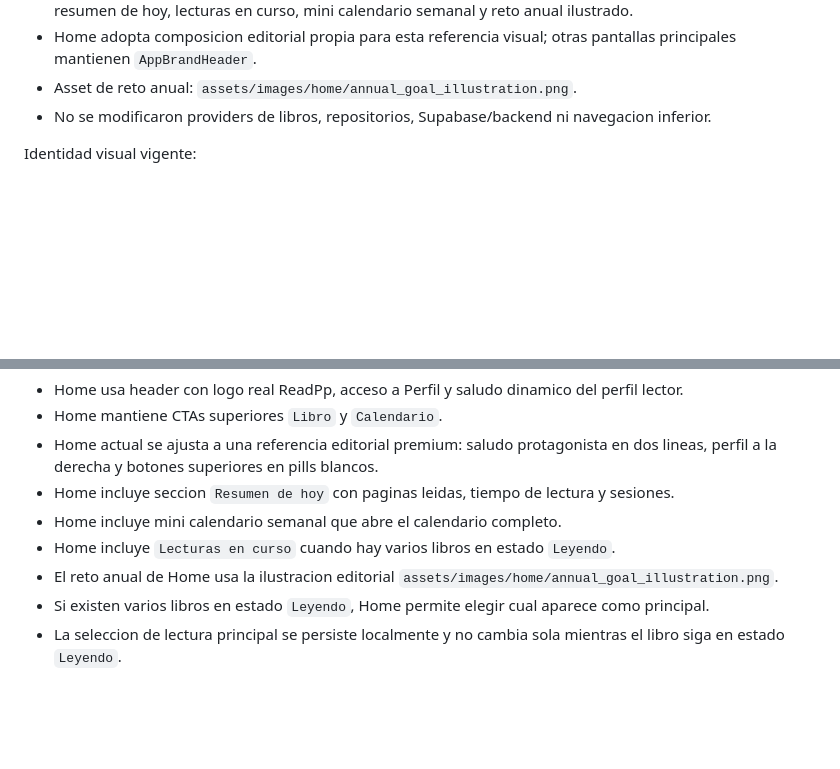
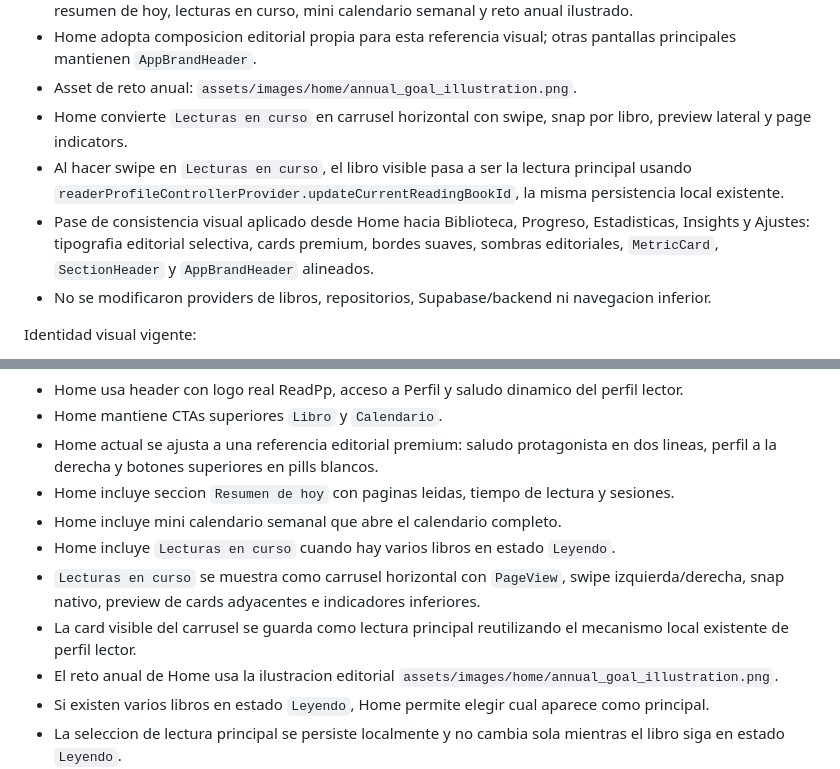
Before and after one commit to PatriciaAlEs/App-Libros-Flutter, a Markdown page: memory-bank/current-state.md, 2 parts joined by grey strips. Rendered like a GitHub page; blank space fills up the shorter version.

Commit message:
Update memory bank for Home carousel and UI consistency

```diff
--- a/memory-bank/current-state.md
+++ b/memory-bank/current-state.md
@@ -86,6 +86,9 @@ Sprint 16/17.x implementado:
 - Home Premium Polish toma referencia editorial premium: saludo grande, botones pill, hero compacto, resumen de hoy, lecturas en curso, mini calendario semanal y reto anual ilustrado.
 - Home adopta composicion editorial propia para esta referencia visual; otras pantallas principales mantienen `AppBrandHeader`.
 - Asset de reto anual: `assets/images/home/annual_goal_illustration.png`.
+- Home convierte `Lecturas en curso` en carrusel horizontal con swipe, snap por libro, preview lateral y page indicators.
+- Al hacer swipe en `Lecturas en curso`, el libro visible pasa a ser la lectura principal usando `readerProfileControllerProvider.updateCurrentReadingBookId`, la misma persistencia local existente.
+- Pase de consistencia visual aplicado desde Home hacia Biblioteca, Progreso, Estadisticas, Insights y Ajustes: tipografia editorial selectiva, cards premium, bordes suaves, sombras editoriales, `MetricCard`, `SectionHeader` y `AppBrandHeader` alineados.
 - No se modificaron providers de libros, repositorios, Supabase/backend ni navegacion inferior.
 
 Identidad visual vigente:
@@ -140,6 +143,8 @@ Estado actual implementado:
 - Home incluye seccion `Resumen de hoy` con paginas leidas, tiempo de lectura y sesiones.
 - Home incluye mini calendario semanal que abre el calendario completo.
 - Home incluye `Lecturas en curso` cuando hay varios libros en estado `Leyendo`.
+- `Lecturas en curso` se muestra como carrusel horizontal con `PageView`, swipe izquierda/derecha, snap nativo, preview de cards adyacentes e indicadores inferiores.
+- La card visible del carrusel se guarda como lectura principal reutilizando el mecanismo local existente de perfil lector.
 - El reto anual de Home usa la ilustracion editorial `assets/images/home/annual_goal_illustration.png`.
 - Si existen varios libros en estado `Leyendo`, Home permite elegir cual aparece como principal.
 - La seleccion de lectura principal se persiste localmente y no cambia sola mientras el libro siga en estado `Leyendo`.
```
Also changed, not shown: memory-bank/active-context.md (+4 -0 lines), memory-bank/progress.md (+5 -1 lines).
